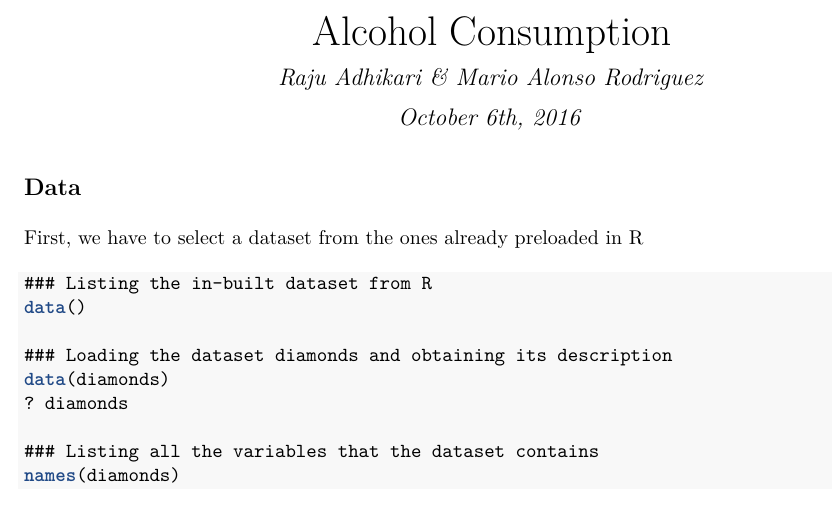
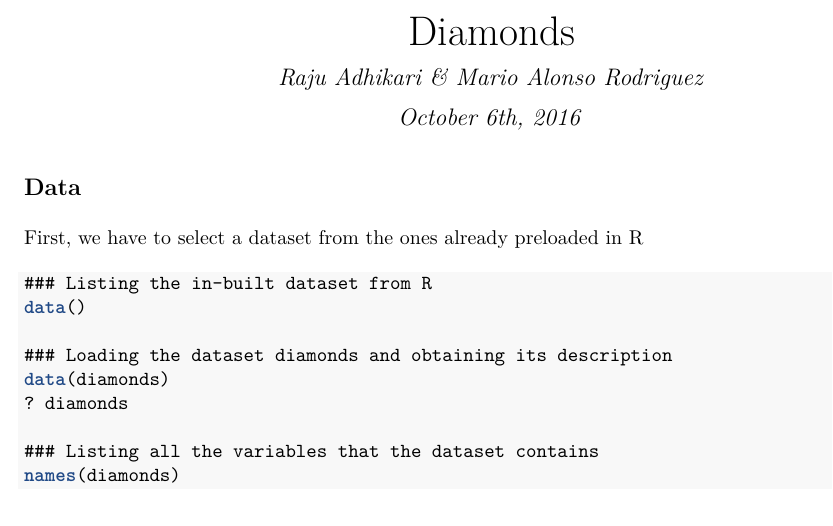
Before and after one commit to marioalonsorodriguezv/Assignment1, an R Markdown document (Diamonds.Rmd): part of page 1 of 4, cut at the place of the change. The pictures show the output file Diamonds.pdf that the author committed with the source.

Commit message:
fixed titles

```diff
--- a/Diamonds.Rmd
+++ b/Diamonds.Rmd
@@ -1,5 +1,5 @@
 ---
-title: "Alcohol Consumption"
+title: "Diamonds"
 author: "Raju Adhikari & Mario Alonso Rodriguez"
 date: "October 6th, 2016"
 output: pdf_document
```
Also changed, not shown: Diamonds.pdf.
